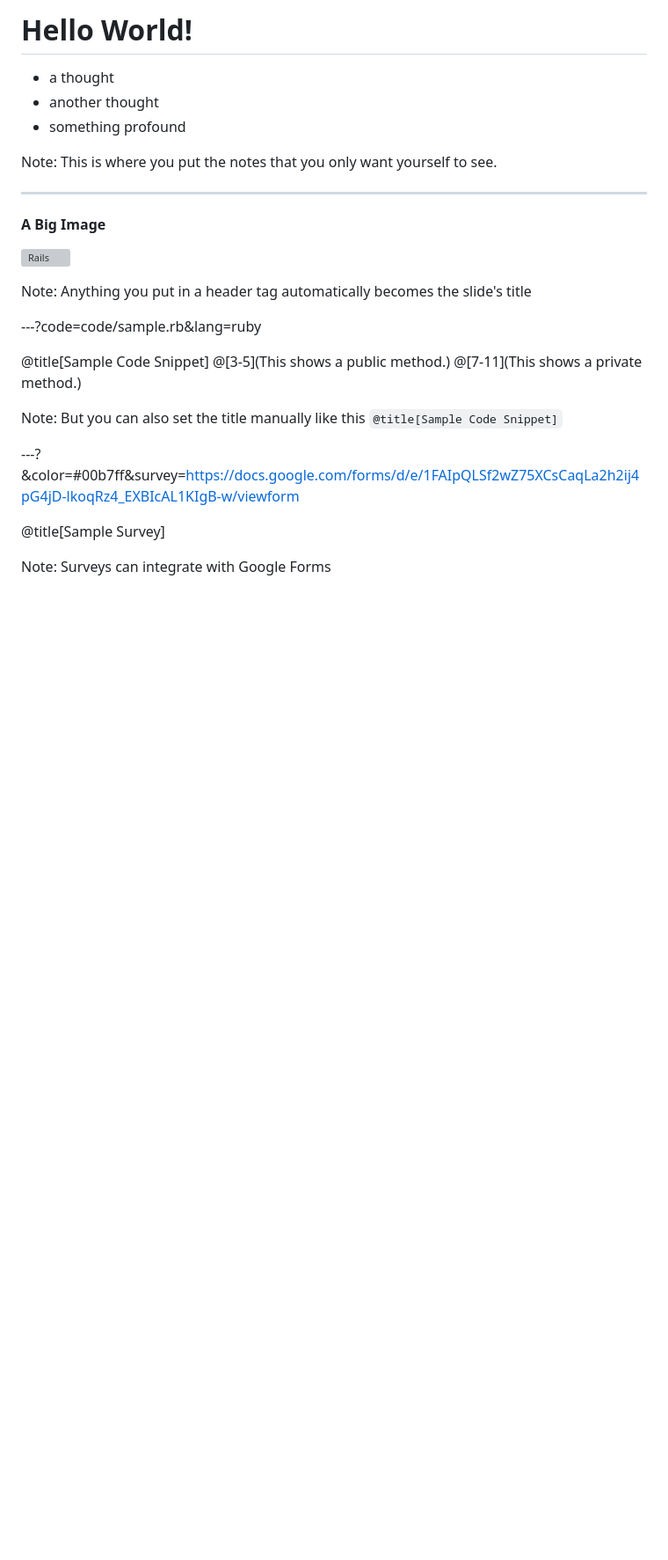
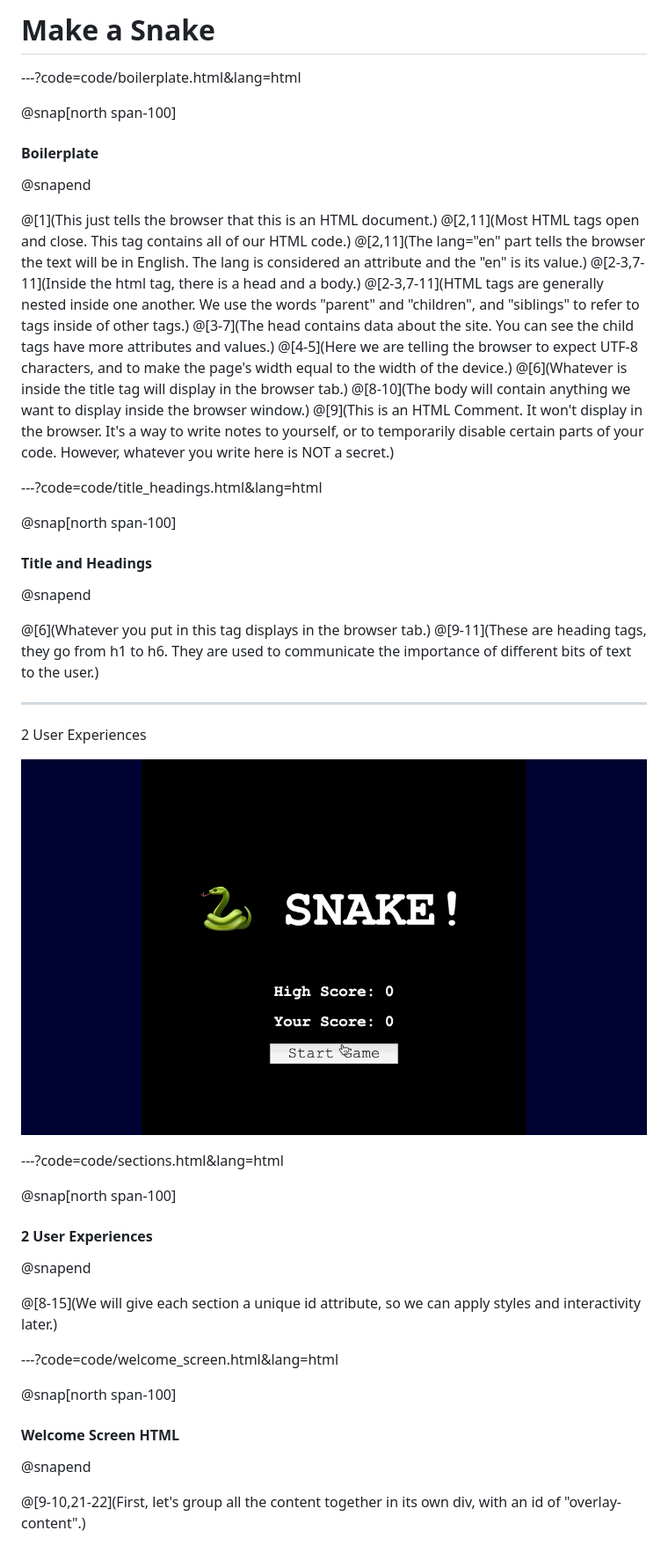
Before and after one commit to andyweiss1982/snake, a Markdown page: PITCHME.md, the part around the change. Shown: that part at 88% size. GitHub-like rendering; pictures changed too: assets/image/overlay.gif (added); blank space fills up the shorter version; grey boxes are pictures that could not be loaded.

Commit message:
welcome screen html

```diff
--- a/PITCHME.md
+++ b/PITCHME.md
@@ -1,29 +1,49 @@
-# Hello World!
+# Make a Snake
 
-* a thought
-* another thought
-* something profound
+---?code=code/boilerplate.html&lang=html
 
-Note: This is where you put the notes that you only want yourself to see.
+@snap[north span-100]
+#### Boilerplate
+@snapend
+
+@[1](This just tells the browser that this is an HTML document.)
+@[2,11](Most HTML tags open and close.  This tag contains all of our HTML code.)
+@[2,11](The lang="en" part tells the browser the text will be in English.  The lang is considered an attribute and the "en" is its value.)
+@[2-3,7-11](Inside the html tag, there is a head and a body.)
+@[2-3,7-11](HTML tags are generally nested inside one another. We use the words "parent" and "children", and "siblings" to refer to tags inside of other tags.)
+@[3-7](The head contains data about the site.  You can see the child tags have more attributes and values.)
+@[4-5](Here we are telling the browser to expect UTF-8 characters, and to make the page's width equal to the width of the device.)
+@[6](Whatever is inside the title tag will display in the browser tab.)
+@[8-10](The body will contain anything we want to display inside the browser window.)
+@[9](This is an HTML Comment.  It won't display in the browser.  It's a way to write notes to yourself, or to temporarily disable certain parts of your code. However, whatever you write here is NOT a secret.)
+
+---?code=code/title_headings.html&lang=html
+
+@snap[north span-100]
+#### Title and Headings
+@snapend
+
+@[6](Whatever you put in this tag displays in the browser tab.)
+@[9-11](These are heading tags, they go from h1 to h6.  They are used to communicate the importance of different bits of text to the user.)
 
 ---
 
-#### A Big Image
+2 User Experiences
 
-![Rails](assets/image/rails_screenshot.png)
+![Overlay](assets/image/overlay.gif)
 
-Note: Anything you put in a header tag automatically becomes the slide's title
+---?code=code/sections.html&lang=html
 
----?code=code/sample.rb&lang=ruby
+@snap[north span-100]
+#### 2 User Experiences
+@snapend
 
-@title[Sample Code Snippet]
-@[3-5](This shows a public method.)
-@[7-11](This shows a private method.)
+@[8-15](We will give each section a unique id attribute, so we can apply styles and interactivity later.)
 
-Note: But you can also set the title manually like this `@title[Sample Code Snippet]`
+---?code=code/welcome_screen.html&lang=html
 
----?&color=#00b7ff&survey=https://docs.google.com/forms/d/e/1FAIpQLSf2wZ75XCsCaqLa2h2ij4pG4jD-lkoqRz4_EXBIcAL1KIgB-w/viewform
+@snap[north span-100]
+#### Welcome Screen HTML
+@snapend
 
-@title[Sample Survey]
-
-Note: Surveys can integrate with Google Forms
+@[9-10,21-22](First, let's group all the content together in its own div, with an id of "overlay-content".)
```
Also changed, not shown: instructor/PITCHME.md (deleted, +0 -1 lines), 8 other files.
